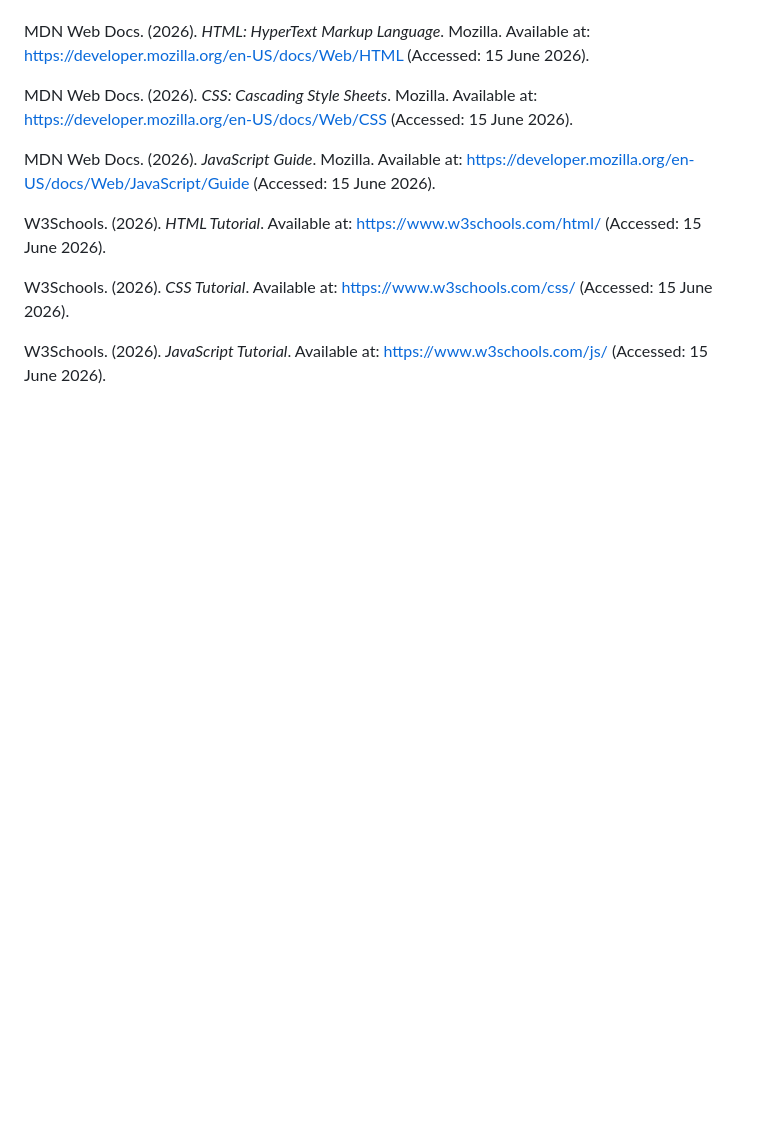
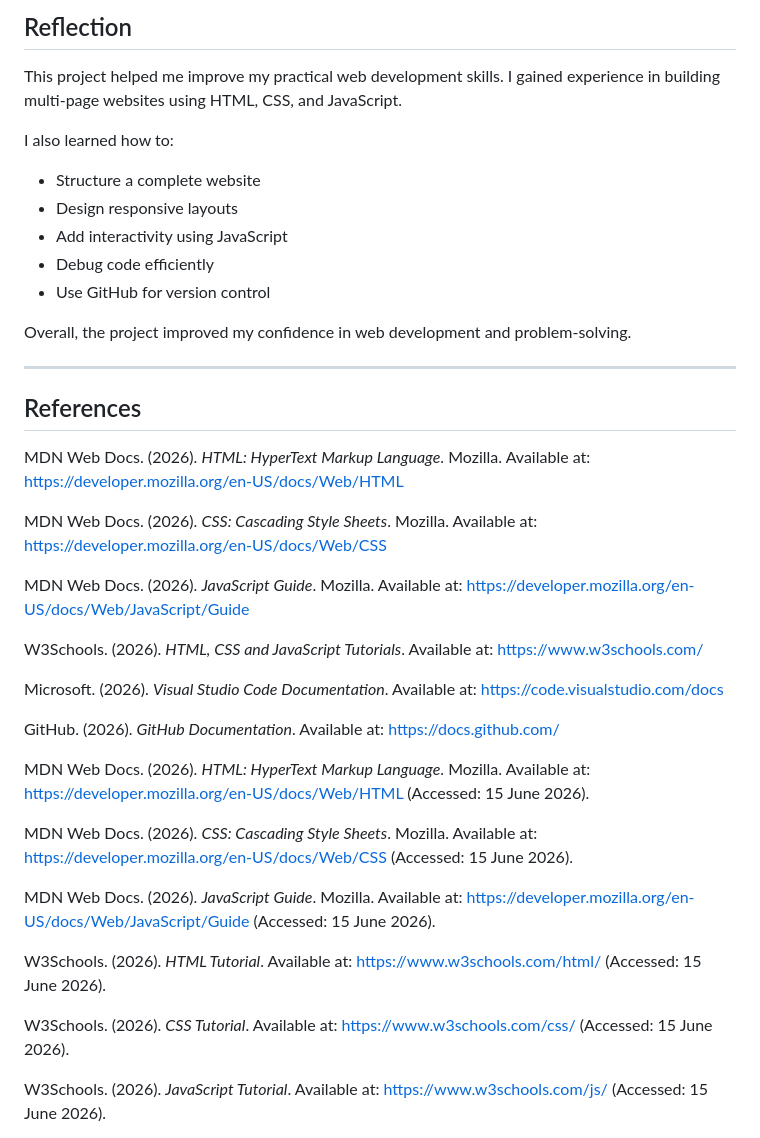
Before and after one commit to terrismkuzo-web/literate-octo-enigma, a Markdown page: README.md, the part around one of its changes. Rendered like a GitHub page; blank space fills up the shorter version.

Commit message:
Update README.md
Signed-off-by: terrismkuzo-web <terrismkuzo@gmail.com>

```diff
--- a/README.md
+++ b/README.md
@@ -104,3 +264,32 @@ References
+## Reflection
+
+This project helped me improve my practical web development skills. I gained experience in building multi-page websites using HTML, CSS, and JavaScript.
+
+I also learned how to:
+
+* Structure a complete website
+* Design responsive layouts
+* Add interactivity using JavaScript
+* Debug code efficiently
+* Use GitHub for version control
+
+Overall, the project improved my confidence in web development and problem-solving.
+
+---
+
+## References
+
+MDN Web Docs. (2026). *HTML: HyperText Markup Language*. Mozilla. Available at: https://developer.mozilla.org/en-US/docs/Web/HTML
+
+MDN Web Docs. (2026). *CSS: Cascading Style Sheets*. Mozilla. Available at: https://developer.mozilla.org/en-US/docs/Web/CSS
+
+MDN Web Docs. (2026). *JavaScript Guide*. Mozilla. Available at: https://developer.mozilla.org/en-US/docs/Web/JavaScript/Guide
+
+W3Schools. (2026). *HTML, CSS and JavaScript Tutorials*. Available at: https://www.w3schools.com/
+
+Microsoft. (2026). *Visual Studio Code Documentation*. Available at: https://code.visualstudio.com/docs
+
+GitHub. (2026). *GitHub Documentation*. Available at: https://docs.github.com/
 
 MDN Web Docs. (2026). *HTML: HyperText Markup Language*. Mozilla. Available at: https://developer.mozilla.org/en-US/docs/Web/HTML (Accessed: 15 June 2026).
 
```
Also changed, not shown: other parts of README.md (+161 -1 lines).
